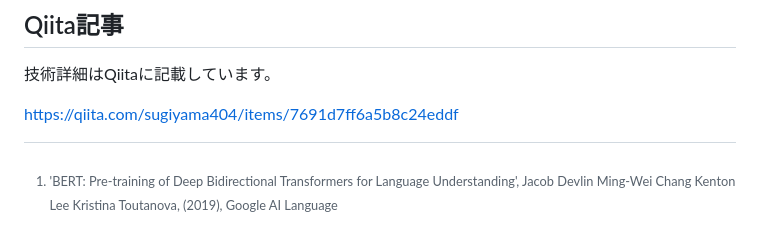
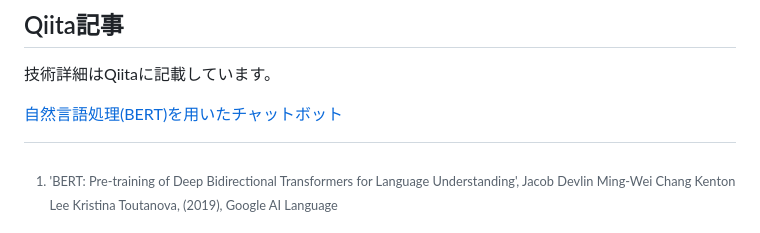
Before and after one commit to sugiyama404/chat_bot_bert, a Markdown page: README.md, the part around the change. GitHub-like rendering.

```diff
--- a/README.md
+++ b/README.md
@@ -65,7 +65,7 @@ BERTは、様々な自然言語処理タスクに適用することができま
 
 技術詳細はQiitaに記載しています。
 
-https://qiita.com/sugiyama404/items/7691d7ff6a5b8c24eddf
+[自然言語処理(BERT)を用いたチャットボット](https://qiita.com/sugiyama404/items/7691d7ff6a5b8c24eddf)
 
 
 [^1]: 'BERT: Pre-training of Deep Bidirectional Transformers for Language Understanding', Jacob Devlin Ming-Wei Chang Kenton Lee Kristina Toutanova, (2019), Google AI Language
```
